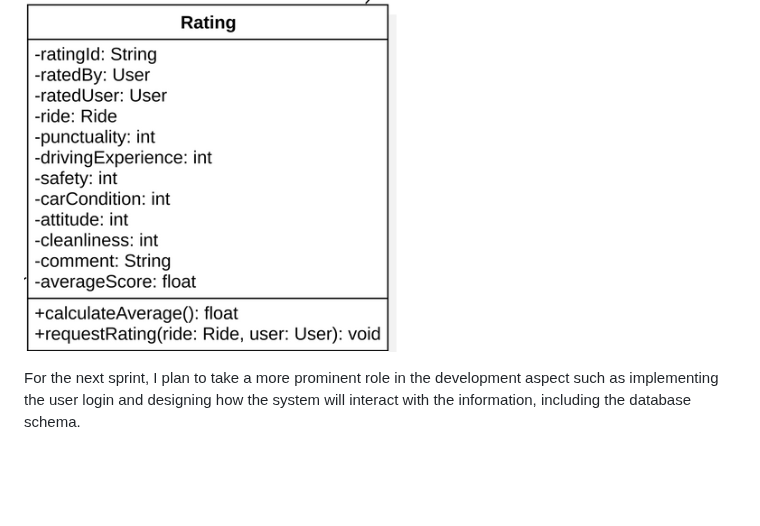
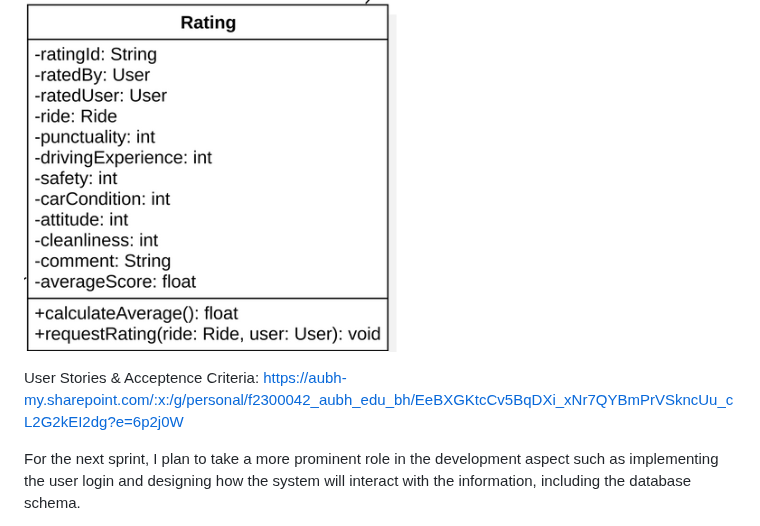
Before and after one commit to devZiyad/UniPool, a Markdown page: README.md, the part around the change. GitHub-like rendering; blank space fills up the shorter version.

```diff
--- a/README.md
+++ b/README.md
@@ -48,6 +48,9 @@ The Rating Class:
 
 ![alt text](https://github.com/devZiyad/UniPool/blob/main/Screenshot%202025-10-27%20135240.png)
 
+User Stories & Acceptence Criteria:
+https://aubh-my.sharepoint.com/:x:/g/personal/f2300042_aubh_edu_bh/EeBXGKtcCv5BqDXi_xNr7QYBmPrVSkncUu_cL2G2kEI2dg?e=6p2j0W
+
 For the next sprint, I plan to take a more prominent role in the development aspect such as implementing the user login and designing how the system will interact with the information, including the database schema.
 
 
```
